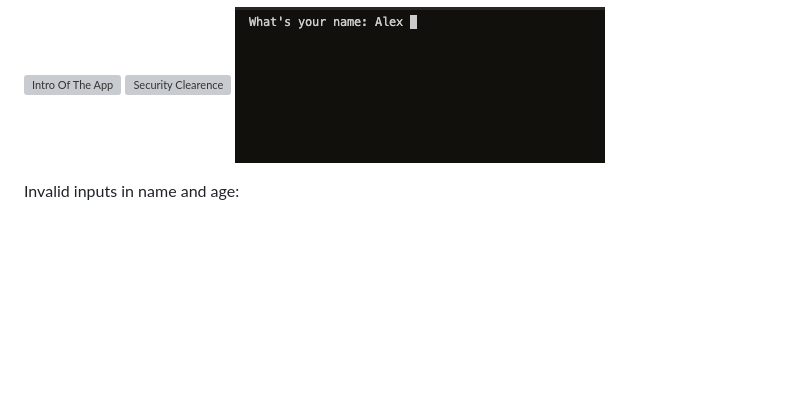
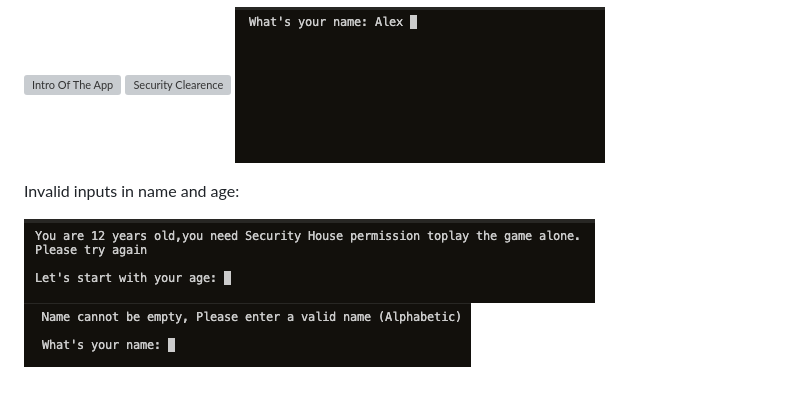
Before and after one commit to ZakariyeNor/VisionaryVenture, a Markdown page: TESTING.md, the part around the change. Rendered like a GitHub page; blank space fills up the shorter version; grey boxes are pictures that could not be loaded.

Commit message:
Add name and age screenshots in defensive programing for wrong name and age inputs

```diff
--- a/TESTING.md
+++ b/TESTING.md
@@ -134,3 +134,5 @@ First introduction of the app, then If the user input security clearence and age
 ![Intro Of The App](documentation/intro.png) ![Security Clearence](documentation/age_valid.png) ![Name](documentation/name_clear.png)
 
 Invalid inputs in name and age:
+
+![Invalid Age Input](documentation/wrong_age_input.png) ![Invalid Name Input](documentation/wrong_name_input.png)
```
